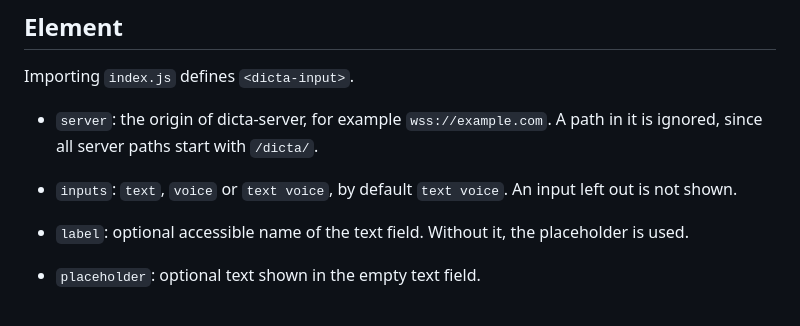
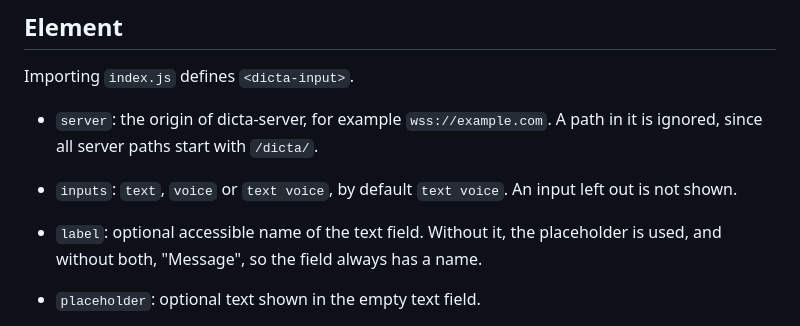
Before and after one commit to emrahcom/dicta-js, a Markdown page: specs/architecture.md, the part around the change. Rendered like a GitHub page.

Commit message:
docs: give the text field a default accessible name

```diff
--- a/specs/architecture.md
+++ b/specs/architecture.md
@@ -38,7 +38,8 @@ Importing `index.js` defines `<dicta-input>`.
 - `inputs`: `text`, `voice` or `text voice`, by default `text voice`. An input
   left out is not shown.
 - `label`: optional accessible name of the text field. Without it, the
-  placeholder is used.
+  placeholder is used, and without both, "Message", so the field always has a
+  name.
 - `placeholder`: optional text shown in the empty text field.
 - `voice-listen-modes`: how the user may start and stop listening, `hold` and
   `toggle`, by default `hold toggle`.
```
